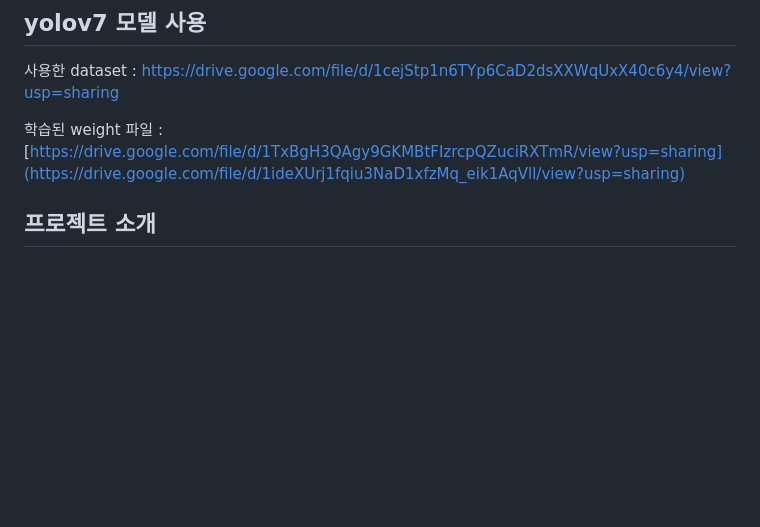
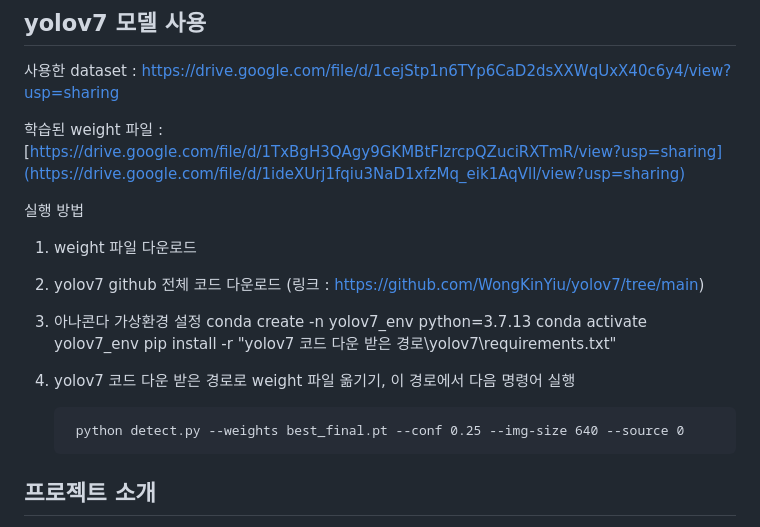
Before and after one commit to MechanIT/Speech-and-object-recognition-for-elderly-people-living-alone, a Markdown page: README.md, the part around the change. Rendered like a GitHub page; blank space fills up the shorter version.

```diff
--- a/README.md
+++ b/README.md
@@ -7,6 +7,19 @@
 
 
 학습된 weight 파일 : [https://drive.google.com/file/d/1TxBgH3QAgy9GKMBtFIzrcpQZuciRXTmR/view?usp=sharing](https://drive.google.com/file/d/1ideXUrj1fqiu3NaD1xfzMq_eik1AqVll/view?usp=sharing)
+
+
+실행 방법
+1. weight 파일 다운로드
+2. yolov7 github 전체 코드 다운로드 (링크 : https://github.com/WongKinYiu/yolov7/tree/main)
+3. 아나콘다 가상환경 설정
+		conda create -n yolov7_env python=3.7.13
+		conda activate yolov7_env
+		pip install -r "yolov7 코드 다운 받은 경로\yolov7\requirements.txt"
+
+5. yolov7 코드 다운 받은 경로로 weight 파일 옮기기, 이 경로에서 다음 명령어 실행
+
+		python detect.py --weights best_final.pt --conf 0.25 --img-size 640 --source 0
 
 ## 프로젝트 소개
 독거 노인이 홀로 생활하다가 갑자기 쓰러질 경우, 이를 인지하여 위급 상황임을 비상연락망으로 알리는 시스템을 구축하고자 한다.
```
